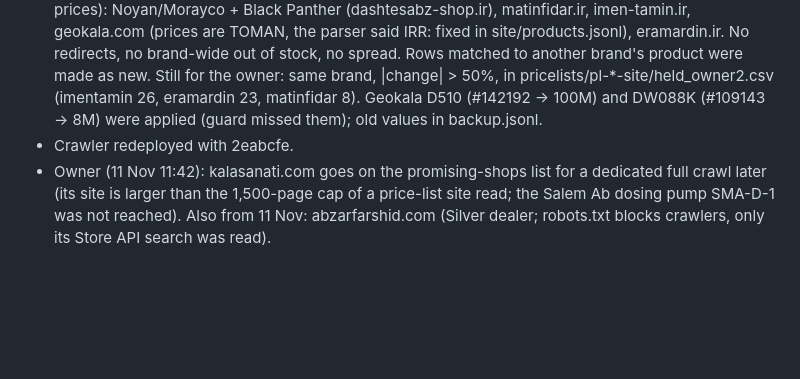
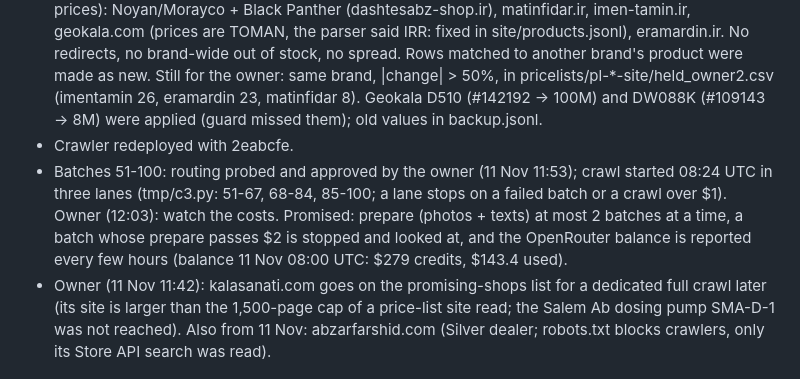
Before and after one commit to mohammadmahdidoosti/product-crawler, a Markdown page: docs/NEXT_STEPS.md, the part around the change. Rendered like a GitHub page; blank space fills up the shorter version.

Commit message:
Notes: batches 51-100 crawl started, cost limits promised to the owner
Co-Authored-By: Claude Opus 5.5 <noreply@anthropic.com>
Claude-Session: https://claude.ai/code/session_01JhgKFTdvpqfCMXAB2sifje

```diff
--- a/docs/NEXT_STEPS.md
+++ b/docs/NEXT_STEPS.md
@@ -12,6 +12,11 @@
   in pricelists/pl-*-site/held_owner2.csv (imentamin 26, eramardin 23, matinfidar 8).
   Geokala D510 (#142192 -> 100M) and DW088K (#109143 -> 8M) were applied (guard missed them); old values in backup.jsonl.
 - Crawler redeployed with 2eabcfe.
+- Batches 51-100: routing probed and approved by the owner (11 Nov 11:53); crawl started 08:24 UTC in three lanes
+  (tmp/c3.py: 51-67, 68-84, 85-100; a lane stops on a failed batch or a crawl over $1).
+  Owner (12:03): watch the costs. Promised: prepare (photos + texts) at most 2 batches at a time, a batch whose
+  prepare passes $2 is stopped and looked at, and the OpenRouter balance is reported every few hours
+  (balance 11 Nov 08:00 UTC: $279 credits, $143.4 used).
 - Owner (11 Nov 11:42): kalasanati.com goes on the promising-shops list for a dedicated full crawl later (its site is
   larger than the 1,500-page cap of a price-list site read; the Salem Ab dosing pump SMA-D-1 was not reached).
   Also from 11 Nov: abzarfarshid.com (Silver dealer; robots.txt blocks crawlers, only its Store API search was read).
```
